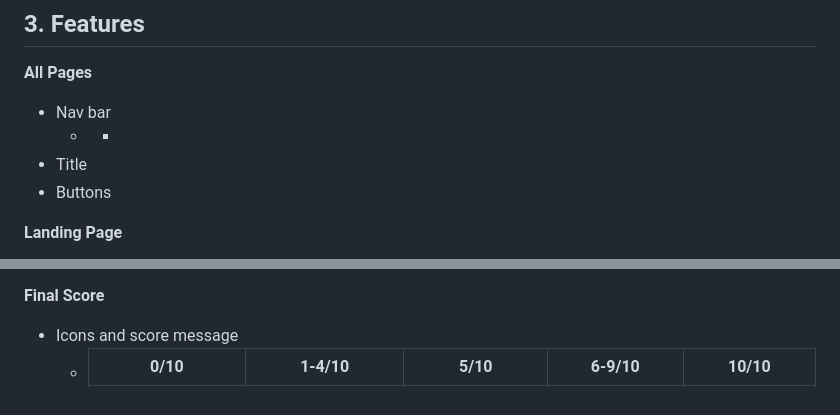
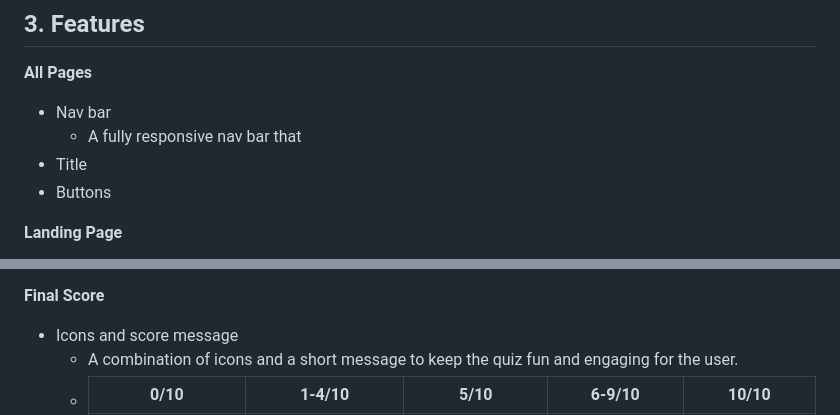
Before and after one commit to lrchnnng/parrot-quiz, a Markdown page: README.md, 2 parts joined by grey strips. GitHub-like rendering.

```diff
--- a/README.md
+++ b/README.md
@@ -142,7 +142,7 @@ The surface plane is the last layer and deals with the aesthetics of the user in
 ## 3. Features
 **All Pages**
 - Nav bar
-  - *
+  - A fully responsive nav bar that
 - Title
 - Buttons
 
@@ -163,6 +163,7 @@ The surface plane is the last layer and deals with the aesthetics of the user in
 
 **Final Score**
 - Icons and score message
+  - A combination of icons and a short message to keep the quiz fun and engaging for the user.
   - |0/10 |1-4/10|5/10 |6-9/10|10/10|
     |:---:|:---: |:---:|:---: |:---:|
     |![0/10 Icon](assets/images/readme-img/icon-1.png)|![1-4/10 Icon](assets/images/readme-img/icon-2.png)|![5/10 Icon](assets/images/readme-img/icon-3.png)|![6-9/10 Icon](assets/images/readme-img/icon-4.png)|![10/10 Icon](assets/images/readme-img/icon-5.png)|
```
Also changed, not shown: other parts of README.md (+18 -1 lines).
